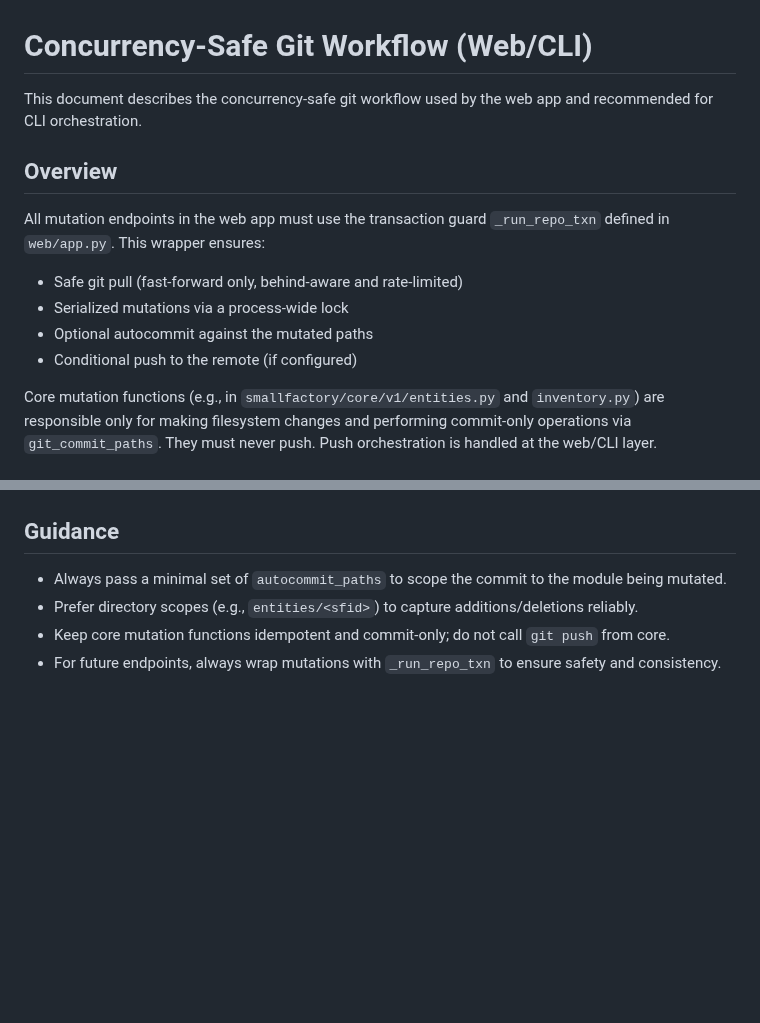
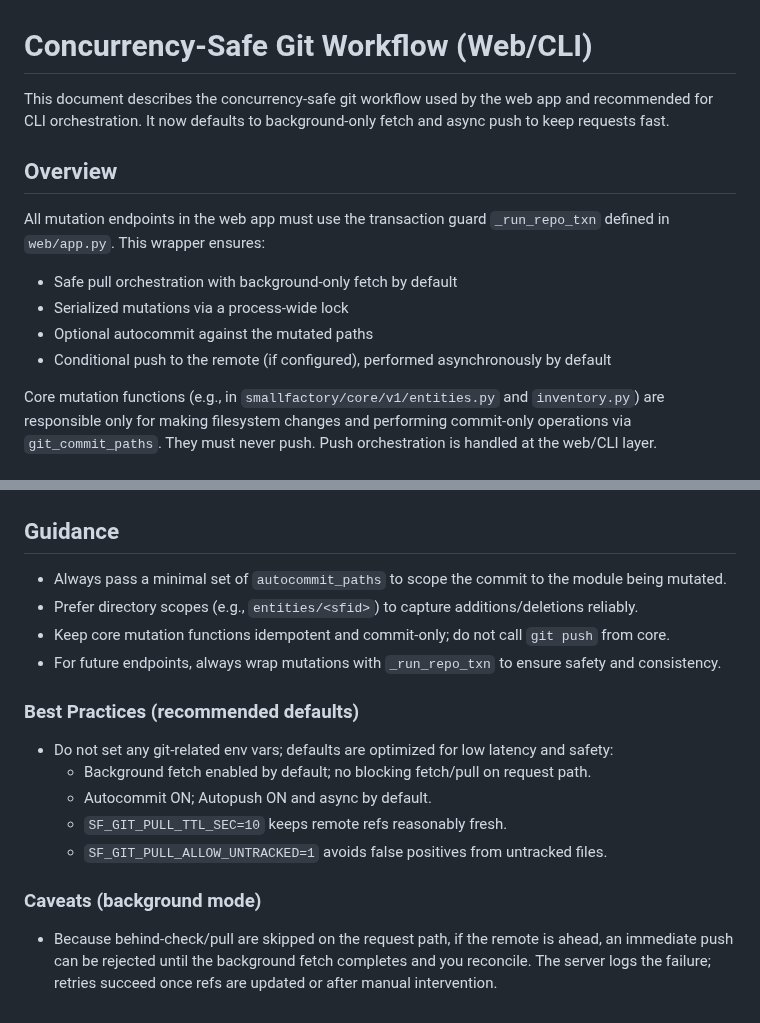
Before and after one commit to yusufm/smallfactory, a Markdown page: docs/developers/git-workflow.md, 2 parts joined by grey strips. Drawn GitHub-style; blank space fills up the shorter version.

```diff
--- a/docs/developers/git-workflow.md
+++ b/docs/developers/git-workflow.md
@@ -1,15 +1,15 @@
 # Concurrency-Safe Git Workflow (Web/CLI)
 
-This document describes the concurrency-safe git workflow used by the web app and recommended for CLI orchestration.
+This document describes the concurrency-safe git workflow used by the web app and recommended for CLI orchestration. It now defaults to background-only fetch and async push to keep requests fast.
 
 ## Overview
 
 All mutation endpoints in the web app must use the transaction guard `_run_repo_txn` defined in `web/app.py`. This wrapper ensures:
 
-- Safe git pull (fast-forward only, behind-aware and rate-limited)
+- Safe pull orchestration with background-only fetch by default
 - Serialized mutations via a process-wide lock
 - Optional autocommit against the mutated paths
-- Conditional push to the remote (if configured)
+- Conditional push to the remote (if configured), performed asynchronously by default
 
 Core mutation functions (e.g., in `smallfactory/core/v1/entities.py` and `inventory.py`) are responsible only for making filesystem changes and performing commit-only operations via `git_commit_paths`. They must never push. Push orchestration is handled at the web/CLI layer.
 
@@ -85,3 +96,15 @@ _ = _run_repo_txn(
 - Prefer directory scopes (e.g., `entities/<sfid>`) to capture additions/deletions reliably.
 - Keep core mutation functions idempotent and commit-only; do not call `git push` from core.
 - For future endpoints, always wrap mutations with `_run_repo_txn` to ensure safety and consistency.
+
+### Best Practices (recommended defaults)
+
+- Do not set any git-related env vars; defaults are optimized for low latency and safety:
+  - Background fetch enabled by default; no blocking fetch/pull on request path.
+  - Autocommit ON; Autopush ON and async by default.
+  - `SF_GIT_PULL_TTL_SEC=10` keeps remote refs reasonably fresh.
+  - `SF_GIT_PULL_ALLOW_UNTRACKED=1` avoids false positives from untracked files.
+
+### Caveats (background mode)
+
+- Because behind-check/pull are skipped on the request path, if the remote is ahead, an immediate push can be rejected until the background fetch completes and you reconcile. The server logs the failure; retries succeed once refs are updated or after manual intervention.
```
Also changed, not shown: other parts of docs/developers/git-workflow.md (+30 -19 lines).
